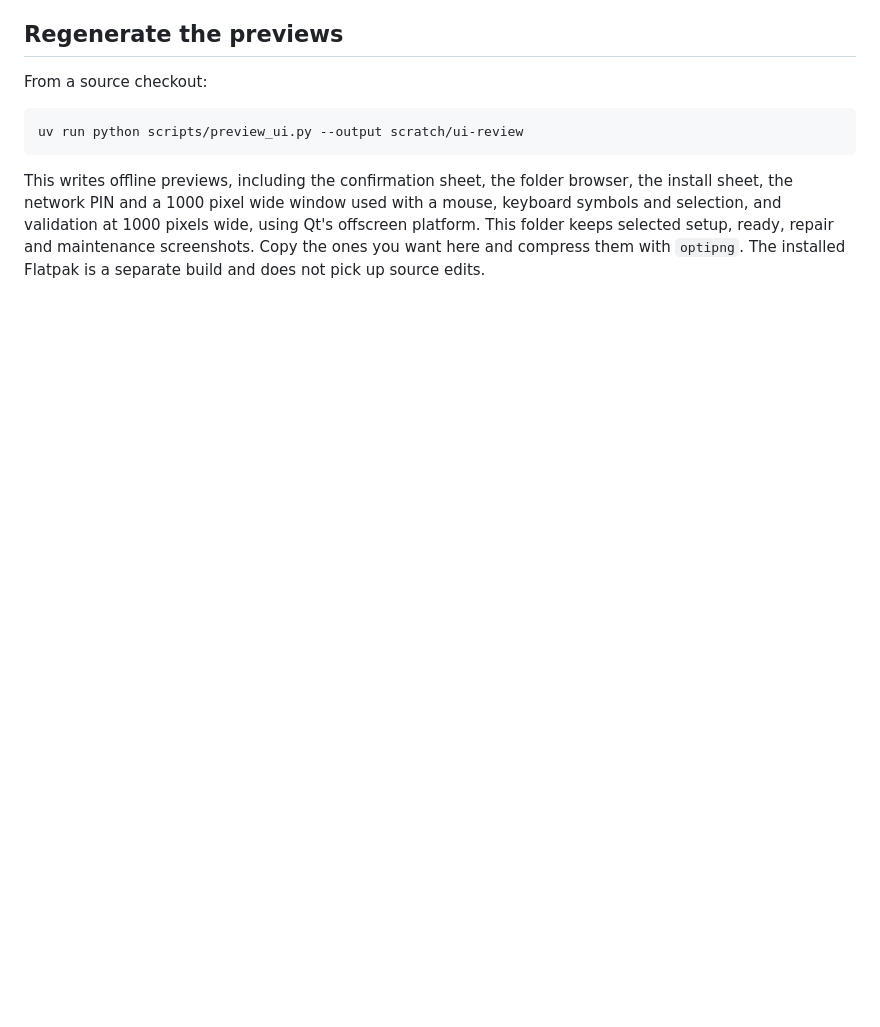
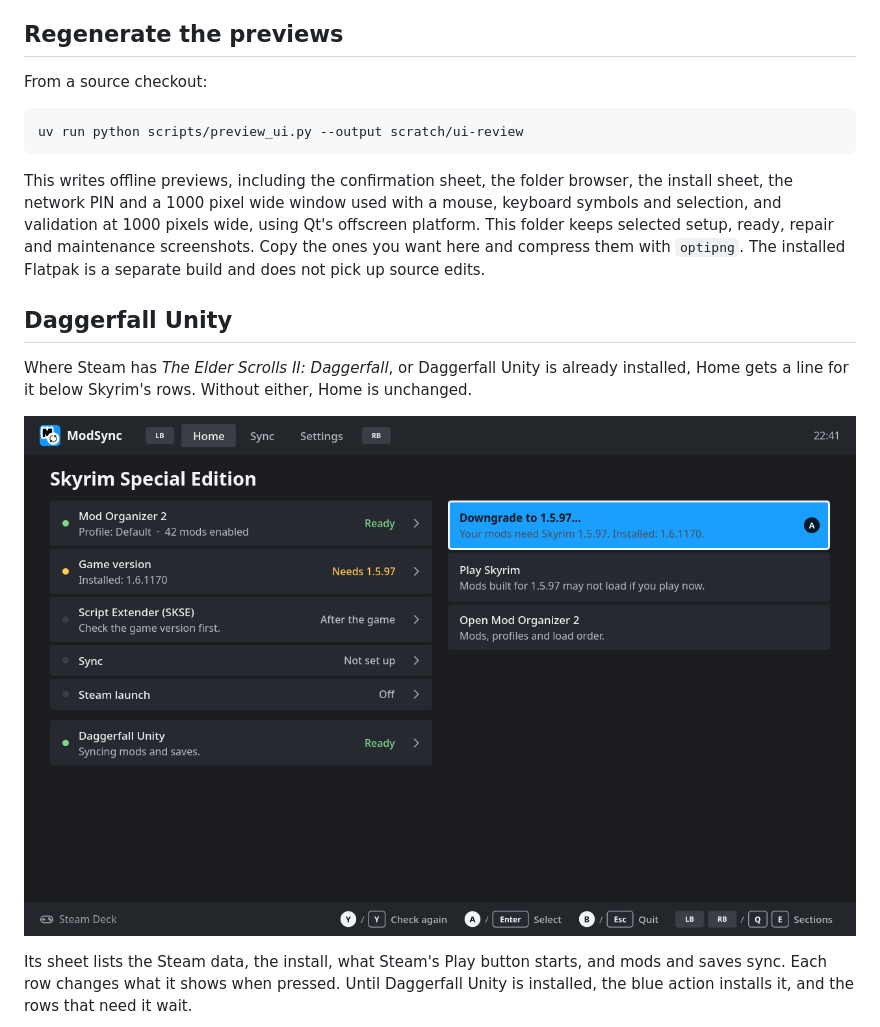
Before and after one commit to skjiisa/ModSync, a Markdown page: docs/ui-review/README.md, the part around one of its changes. Drawn GitHub-style; pictures changed too: docs/ui-review/home-dfu.png (added); blank space fills up the shorter version.

```diff
--- a/docs/ui-review/README.md
+++ b/docs/ui-review/README.md
@@ -155,3 +155,17 @@ window used with a mouse, keyboard symbols and selection, and validation at
 selected setup, ready, repair and maintenance screenshots. Copy the ones you
 want here and compress them with `optipng`. The installed Flatpak
 is a separate build and does not pick up source edits.
+
+## Daggerfall Unity
+
+Where Steam has *The Elder Scrolls II: Daggerfall*, or Daggerfall Unity is
+already installed, Home gets a line for it below Skyrim's rows. Without
+either, Home is unchanged.
+
+![Home with Daggerfall Unity](home-dfu.png)
+
+Its sheet lists the Steam data, the install, what Steam's Play button starts,
+and mods and saves sync. Each row changes what it shows when pressed. Until
+Daggerfall Unity is installed, the blue action installs it, and the rows that
+need it wait.
+
```
Also changed, not shown: other parts of docs/ui-review/README.md (+6 -0 lines), CHANGELOG.md (+4 -0 lines), docs/advanced.md (+4 -2 lines), docs/ui-review/daggerfall-install.png (added), docs/ui-review/daggerfall.png (added), 8 other files.
